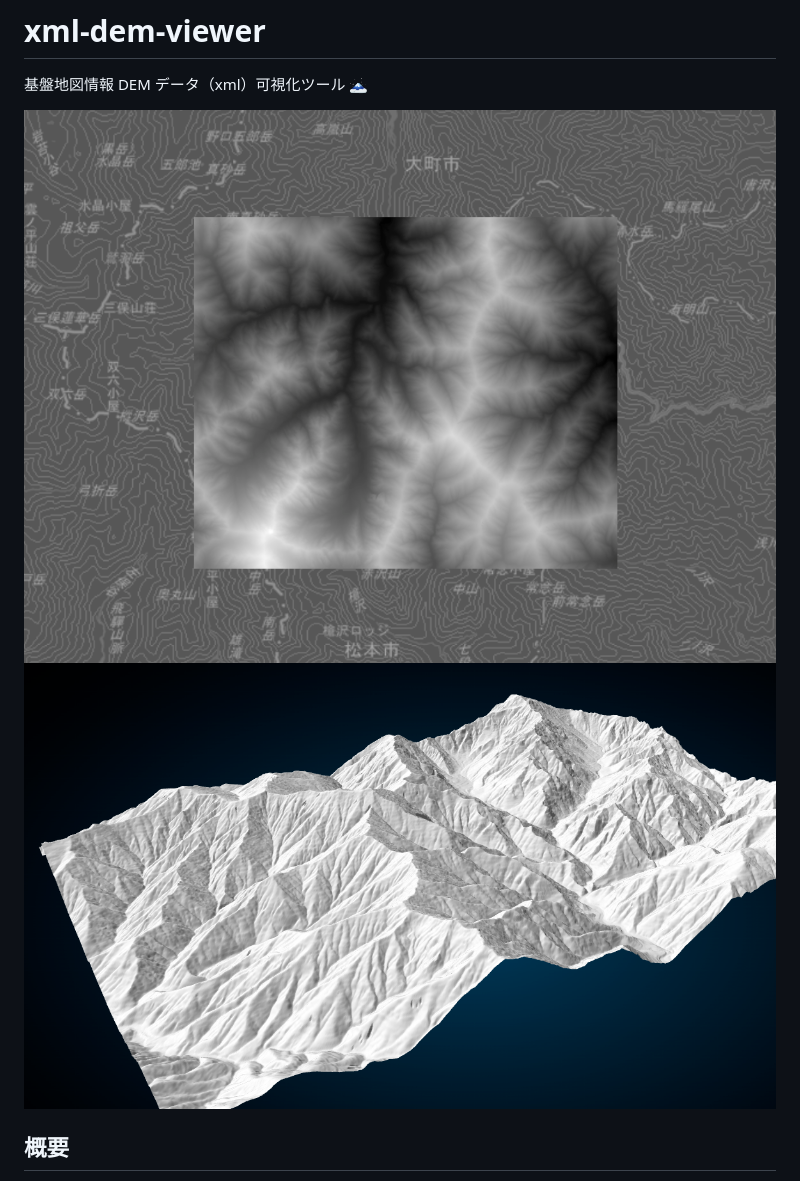
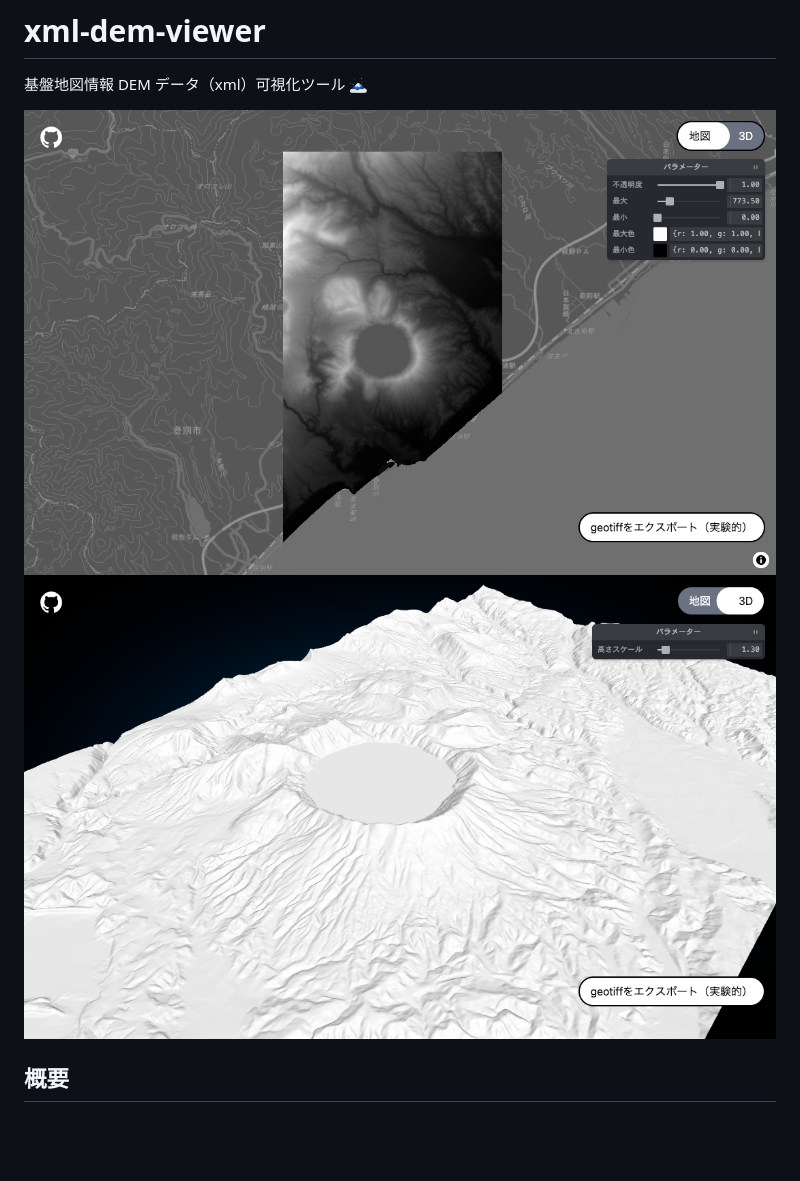
Before and after one commit to forestacdev/xml-dem-viewer, a Markdown page: README.md, the part around the change. Rendered like a GitHub page; pictures changed too: image-1.png (deleted), image.png (deleted), image/image-1.png (added); blank space fills up the shorter version.

```diff
--- a/README.md
+++ b/README.md
@@ -2,8 +2,8 @@
 
 基盤地図情報 DEM データ（xml）可視化ツール 🗻
 
-![alt text](image.png)
-![alt text](image-1.png)
+![alt text](image/image-1.png)
+![alt text](image/image-2.png)
 
 ## 概要
 
```
Also changed, not shown: 9 other files.
